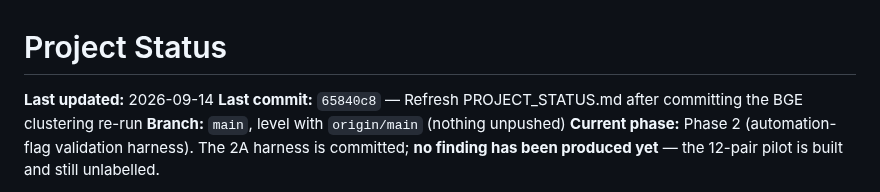
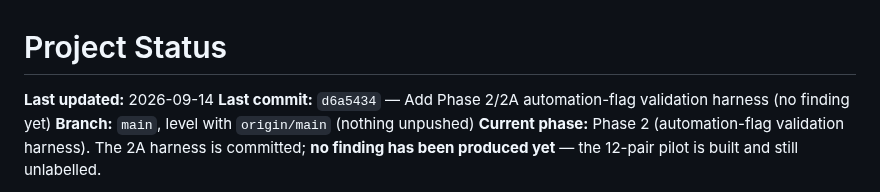
Before and after one commit to aryanwaingankar4/ticket-routing-resolution-agent, a Markdown page: PROJECT_STATUS.md, the part around the change. GitHub-like rendering.

Commit message:
Refresh PROJECT_STATUS.md with the harness commit SHA
Follows the established pattern of recording the concrete SHA once the
commit it describes exists. No content change beyond the header.

Co-Authored-By: Claude Opus 5 <noreply@anthropic.com>
Claude-Session: https://claude.ai/code/session_01WqVkt1ynCGGYa8ZVr7YCqd

```diff
--- a/PROJECT_STATUS.md
+++ b/PROJECT_STATUS.md
@@ -1,8 +1,8 @@
 # Project Status
 
 **Last updated:** 2026-09-14
-**Last commit:** `65840c8` — Refresh PROJECT_STATUS.md after committing the
-BGE clustering re-run
+**Last commit:** `d6a5434` — Add Phase 2/2A automation-flag validation
+harness (no finding yet)
 **Branch:** `main`, level with `origin/main` (nothing unpushed)
 **Current phase:** Phase 2 (automation-flag validation harness). The 2A
 harness is committed; **no finding has been produced yet** — the 12-pair
```
